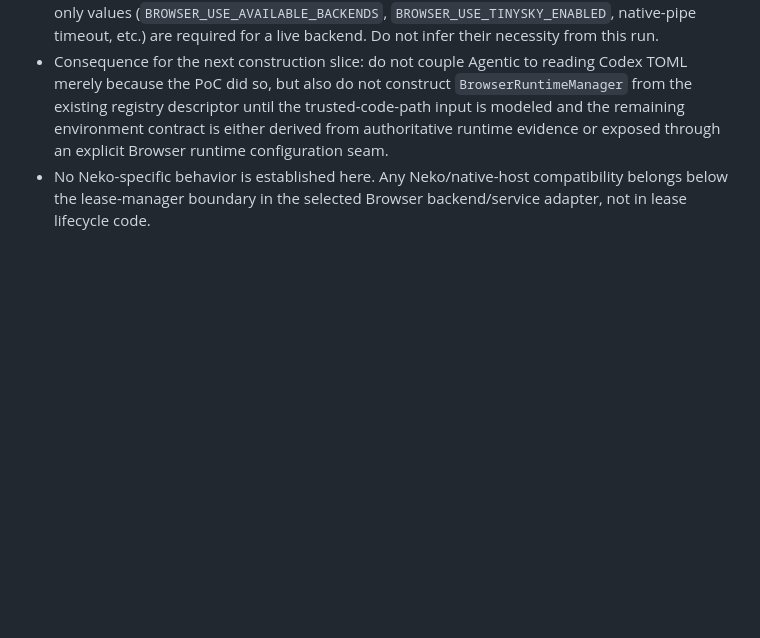
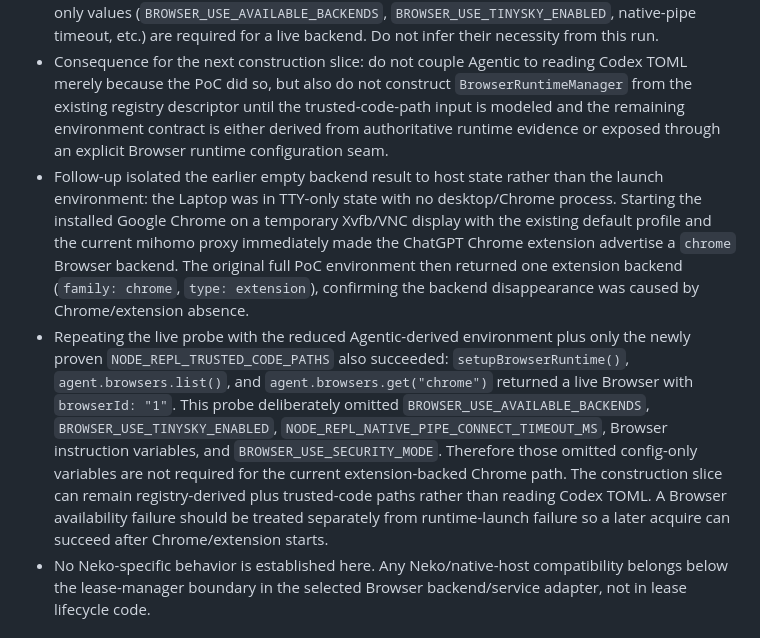
Before and after one commit to slhaf/AgenticGPT, a Markdown page: .planning/2026-09-browser-runtime/findings.md, the part around the change. Drawn GitHub-style; blank space fills up the shorter version.

Commit message:
docs(browser): confirm extension backend availability

```diff
--- a/.planning/2026-09-browser-runtime/findings.md
+++ b/.planning/2026-09-browser-runtime/findings.md
@@ -110,6 +110,8 @@ Evidence inspected: the frozen `PLAN.md` for scope; the two entries in `/home/sl
 - A 2026-09-14 installed-runtime probe launched the registry-selected node_repl using only the runtime-coupled values already produced by `build_node_repl_launch_spec` (node path, Codex home/CLI, app version/channel, Browser trusted-service path, and node-module dirs), deliberately omitting values sourced only from the current Codex `node_repl` config. MCP initialize succeeded, but importing/starting Browser failed with `Trusted RPC dependency must resolve within a configured trusted code path` for the selected `browser-service.mjs`. Therefore `NODE_REPL_TRUSTED_CODE_PATHS` is not optional for the current Desktop bundle and a registry-only launch spec is insufficient as presently modeled.
 - Adding `NODE_REPL_TRUSTED_CODE_PATHS` derived from the selected `codexHome` plus `nodeModuleDirs` allowed `setupBrowserRuntime()` to get past that trust check. The current Laptop then reported no available Browser backends. A control run using the full current `~/.codex/config.toml` node_repl environment also reported an empty Browser list at the same moment, so backend absence prevented this probe from proving whether the remaining config-only values (`BROWSER_USE_AVAILABLE_BACKENDS`, `BROWSER_USE_TINYSKY_ENABLED`, native-pipe timeout, etc.) are required for a live backend. Do not infer their necessity from this run.
 - Consequence for the next construction slice: do not couple Agentic to reading Codex TOML merely because the PoC did so, but also do not construct `BrowserRuntimeManager` from the existing registry descriptor until the trusted-code-path input is modeled and the remaining environment contract is either derived from authoritative runtime evidence or exposed through an explicit Browser runtime configuration seam.
+- Follow-up isolated the earlier empty backend result to host state rather than the launch environment: the Laptop was in TTY-only state with no desktop/Chrome process. Starting the installed Google Chrome on a temporary Xvfb/VNC display with the existing default profile and the current mihomo proxy immediately made the ChatGPT Chrome extension advertise a `chrome` Browser backend. The original full PoC environment then returned one extension backend (`family: chrome`, `type: extension`), confirming the backend disappearance was caused by Chrome/extension absence.
+- Repeating the live probe with the reduced Agentic-derived environment plus only the newly proven `NODE_REPL_TRUSTED_CODE_PATHS` also succeeded: `setupBrowserRuntime()`, `agent.browsers.list()`, and `agent.browsers.get("chrome")` returned a live Browser with `browserId: "1"`. This probe deliberately omitted `BROWSER_USE_AVAILABLE_BACKENDS`, `BROWSER_USE_TINYSKY_ENABLED`, `NODE_REPL_NATIVE_PIPE_CONNECT_TIMEOUT_MS`, Browser instruction variables, and `BROWSER_USE_SECURITY_MODE`. Therefore those omitted config-only variables are not required for the current extension-backed Chrome path. The construction slice can remain registry-derived plus trusted-code paths rather than reading Codex TOML. A Browser availability failure should be treated separately from runtime-launch failure so a later acquire can succeed after Chrome/extension starts.
 - No Neko-specific behavior is established here. Any Neko/native-host compatibility belongs below the lease-manager boundary in the selected Browser backend/service adapter, not in lease lifecycle code.
 
 ## Browser service path evidence
```
